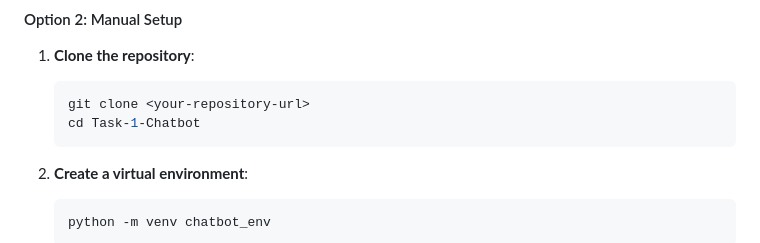
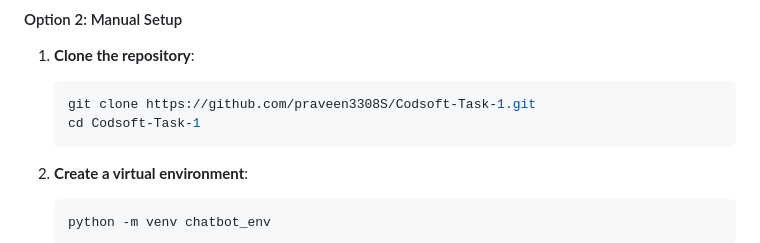
Before and after one commit to praveen3308S/Codsoft-Task-1, a Markdown page: README.md, the part around the change. Rendered like a GitHub page.

````diff
--- a/README.md
+++ b/README.md
@@ -46,8 +46,8 @@ A friendly and interactive chatbot application built with Flask and modern web t
 #### Option 2: Manual Setup
 1. **Clone the repository**:
    ```bash
-   git clone <your-repository-url>
-   cd Task-1-Chatbot
+   git clone https://github.com/praveen3308S/Codsoft-Task-1.git
+   cd Codsoft-Task-1
    ```
 
 2. **Create a virtual environment**:
````
